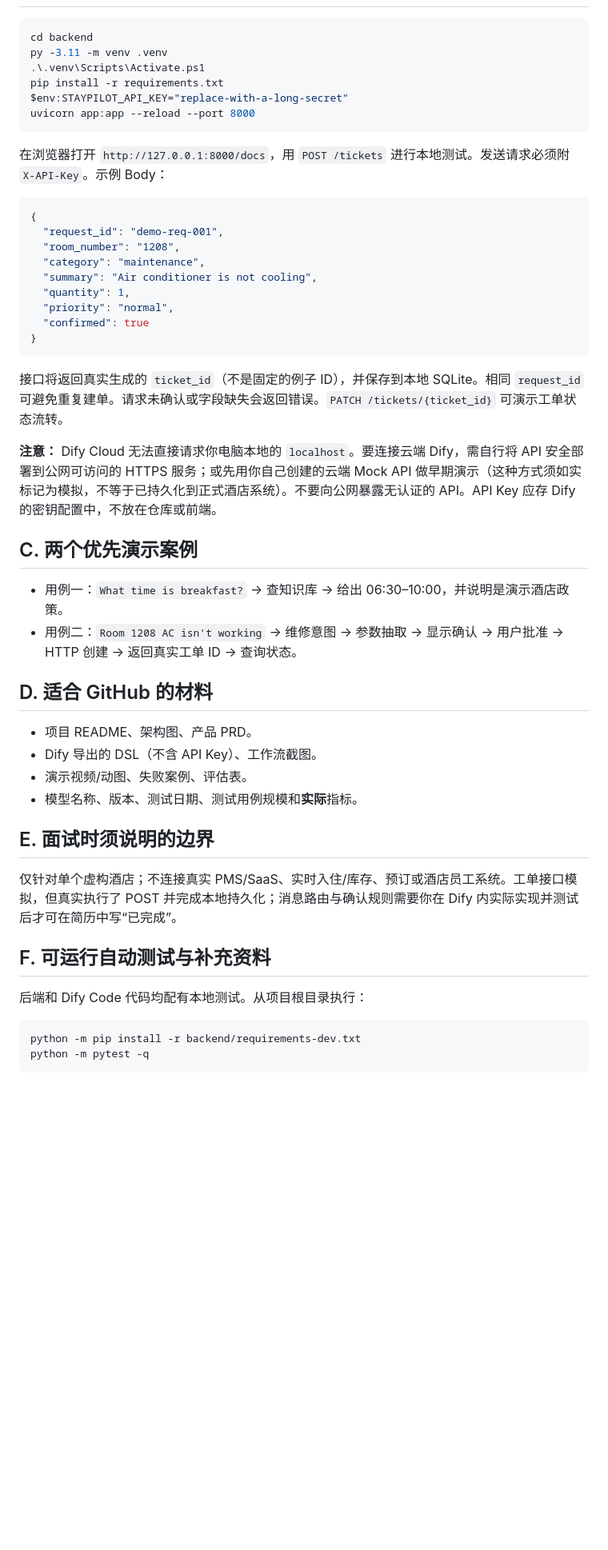
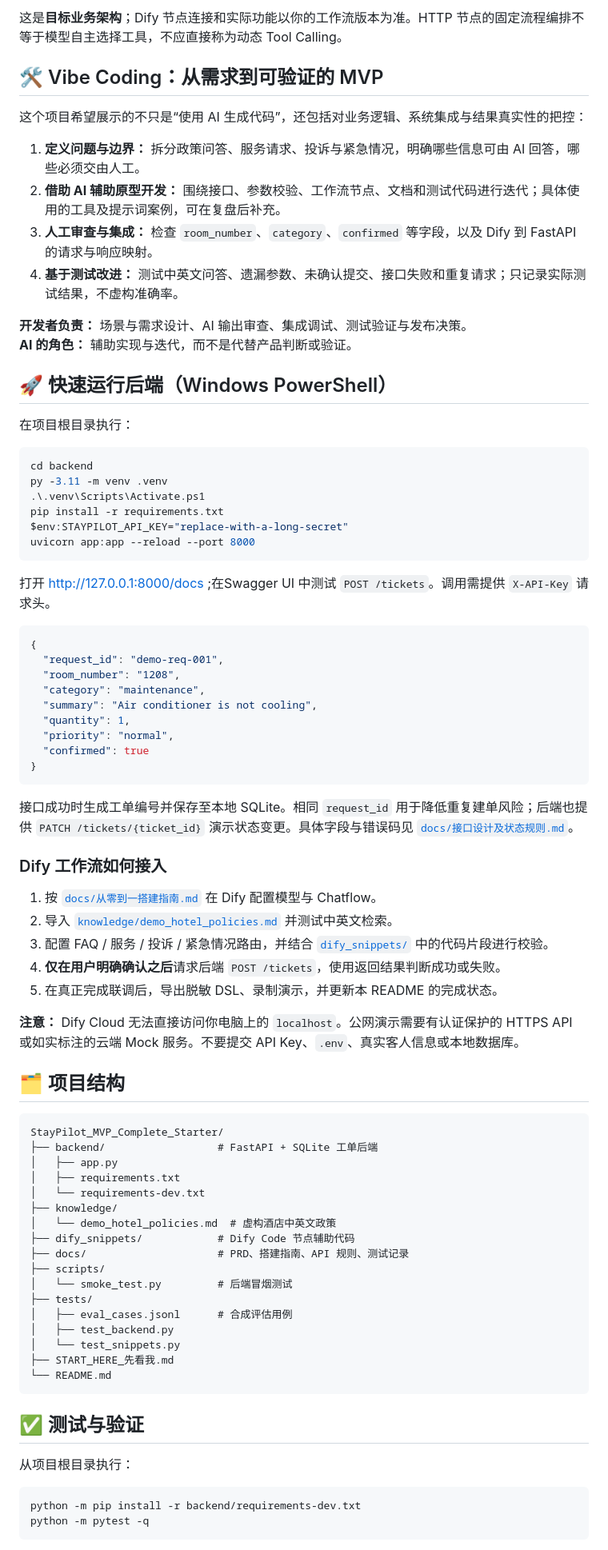
Before and after one commit to Jacky-021217/staypilot-hotel-agent, a Markdown page: README.md, the part around one of its changes. Shown at 80% size. Rendered like a GitHub page; blank space fills up the shorter version.

Commit message:
Update README with demo and test results

````diff
--- a/README.md
+++ b/README.md
@@ -33,3 +102,21 @@
+这是**目标业务架构**；Dify 节点连接和实际功能以你的工作流版本为准。HTTP 节点的固定流程编排不等于模型自主选择工具，不应直接称为动态 Tool Calling。
+
+## 🛠️ Vibe Coding：从需求到可验证的 MVP
+
+这个项目希望展示的不只是“使用 AI 生成代码”，还包括对业务逻辑、系统集成与结果真实性的把控：
+
+1. **定义问题与边界：** 拆分政策问答、服务请求、投诉与紧急情况，明确哪些信息可由 AI 回答，哪些必须交由人工。
+2. **借助 AI 辅助原型开发：** 围绕接口、参数校验、工作流节点、文档和测试代码进行迭代；具体使用的工具及提示词案例，可在复盘后补充。
+3. **人工审查与集成：** 检查 `room_number`、`category`、`confirmed` 等字段，以及 Dify 到 FastAPI 的请求与响应映射。
+4. **基于测试改进：** 测试中英文问答、遗漏参数、未确认提交、接口失败和重复请求；只记录实际测试结果，不虚构准确率。
+
+**开发者负责：** 场景与需求设计、AI 输出审查、集成调试、测试验证与发布决策。
+**AI 的角色：** 辅助实现与迭代，而不是代替产品判断或验证。
+
+## 🚀 快速运行后端（Windows PowerShell）
+
+在项目根目录执行：
+
 ```powershell
 cd backend
 py -3.11 -m venv .venv
@@ -38,7 +125,9 @@ pip install -r requirements.txt
 $env:STAYPILOT_API_KEY="replace-with-a-long-secret"
 uvicorn app:app --reload --port 8000
 ```
-在浏览器打开 `http://127.0.0.1:8000/docs`，用 `POST /tickets` 进行本地测试。发送请求必须附 `X-API-Key`。示例 Body：
+
+打开 http://127.0.0.1:8000/docs ;在Swagger UI 中测试 `POST /tickets`。调用需提供 `X-API-Key` 请求头。
+
 ```json
 {
   "request_id": "demo-req-001",
@@ -50,27 +139,44 @@ uvicorn app:app --reload --port 8000
   "confirmed": true
 }
 ```
-接口将返回真实生成的 `ticket_id`（不是固定的例子 ID），并保存到本地 SQLite。相同 `request_id` 可避免重复建单。请求未确认或字段缺失会返回错误。`PATCH /tickets/{ticket_id}` 可演示工单状态流转。
 
-**注意：** Dify Cloud 无法直接请求你电脑本地的 `localhost`。要连接云端 Dify，需自行将 API 安全部署到公网可访问的 HTTPS 服务；或先用你自己创建的云端 Mock API 做早期演示（这种方式须如实标记为模拟，不等于已持久化到正式酒店系统）。不要向公网暴露无认证的 API。API Key 应存 Dify 的密钥配置中，不放在仓库或前端。
+接口成功时生成工单编号并保存至本地 SQLite。相同 `request_id` 用于降低重复建单风险；后端也提供 `PATCH /tickets/{ticket_id}` 演示状态变更。具体字段与错误码见 [`docs/接口设计及状态规则.md`](docs/接口设计及状态规则.md)。
 
-## C. 两个优先演示案例
-- 用例一：`What time is breakfast?` → 查知识库 → 给出 06:30–10:00，并说明是演示酒店政策。
-- 用例二：`Room 1208 AC isn't working` → 维修意图 → 参数抽取 → 显示确认 → 用户批准 → HTTP 创建 → 返回真实工单 ID → 查询状态。
+### Dify 工作流如何接入
 
-## D. 适合 GitHub 的材料
-- 项目 README、架构图、产品 PRD。
-- Dify 导出的 DSL（不含 API Key）、工作流截图。
-- 演示视频/动图、失败案例、评估表。
-- 模型名称、版本、测试日期、测试用例规模和**实际**指标。
+1. 按 [`docs/从零到一搭建指南.md`](docs/从零到一搭建指南.md) 在 Dify 配置模型与 Chatflow。
+2. 导入 [`knowledge/demo_hotel_policies.md`](knowledge/demo_hotel_policies.md) 并测试中英文检索。
+3. 配置 FAQ / 服务 / 投诉 / 紧急情况路由，并结合 [`dify_snippets/`](dify_snippets/) 中的代码片段进行校验。
+4. **仅在用户明确确认之后**请求后端 `POST /tickets`，使用返回结果判断成功或失败。
+5. 在真正完成联调后，导出脱敏 DSL、录制演示，并更新本 README 的完成状态。
 
-## E. 面试时须说明的边界
-仅针对单个虚构酒店；不连接真实 PMS/SaaS、实时入住/库存、预订或酒店员工系统。工单接口模拟，但真实执行了 POST 并完成本地持久化；消息路由与确认规则需要你在 Dify 内实际实现并测试后才可在简历中写“已完成”。
+**注意：** Dify Cloud 无法直接访问你电脑上的 `localhost`。公网演示需要有认证保护的 HTTPS API 或如实标注的云端 Mock 服务。不要提交 API Key、`.env`、真实客人信息或本地数据库。
 
+## 🗂️ 项目结构
 
-## F. 可运行自动测试与补充资料
+```text
+StayPilot_MVP_Complete_Starter/
+├── backend/                  # FastAPI + SQLite 工单后端
+│   ├── app.py
+│   ├── requirements.txt
+│   └── requirements-dev.txt
+├── knowledge/
+│   └── demo_hotel_policies.md  # 虚构酒店中英文政策
+├── dify_snippets/            # Dify Code 节点辅助代码
+├── docs/                     # PRD、搭建指南、API 规则、测试记录
+├── scripts/
+│   └── smoke_test.py         # 后端冒烟测试
+├── tests/
+│   ├── eval_cases.jsonl      # 合成评估用例
+│   ├── test_backend.py
+│   └── test_snippets.py
+├── START_HERE_先看我.md
+└── README.md
+```
 
-后端和 Dify Code 代码均配有本地测试。从项目根目录执行：
+## ✅ 测试与验证
+
+从项目根目录执行：
 
 ```powershell
 python -m pip install -r backend/requirements-dev.txt
````
Also changed, not shown: other parts of README.md (+106 -26 lines), assets/api-response.png (added), 2 other files.
